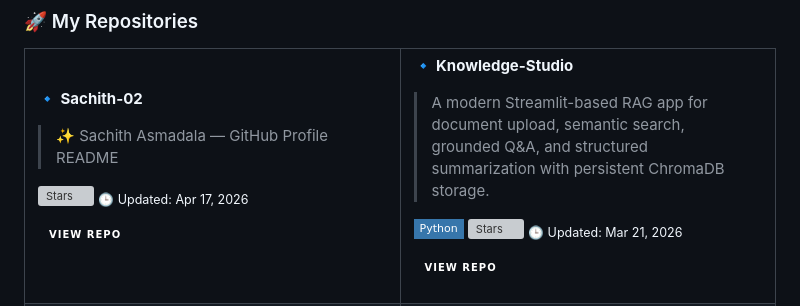
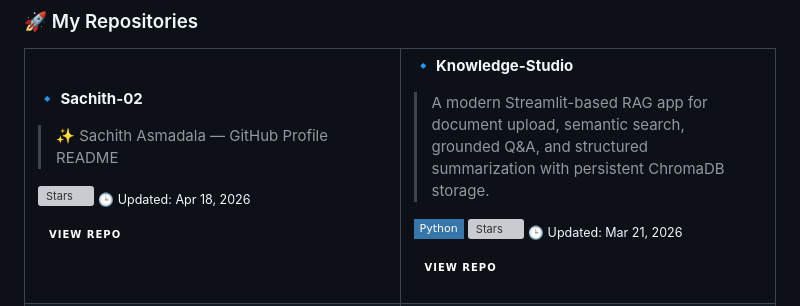
Before and after one commit to Sachith-02/Sachith-02, a Markdown page: README.md, the part around one of its changes. GitHub-like rendering; badges without logos; grey boxes are pictures that could not be loaded.

Commit message:
🤖 Auto-update README with latest repos [skip ci]

```diff
--- a/README.md
+++ b/README.md
@@ -94,7 +94,7 @@ String[] values = {
 > ✨ Sachith Asmadala  — GitHub Profile README
 
  ![Stars](https://img.shields.io/github/stars/Sachith-02/Sachith-02?style=flat-square&color=38bdf8&labelColor=0d1117)
-<sub>🕒 Updated: Apr 17, 2026</sub>
+<sub>🕒 Updated: Apr 18, 2026</sub>
 
 [![Repo](https://img.shields.io/badge/View_Repo-0d1117?style=for-the-badge&logo=github&logoColor=38bdf8)](https://github.com/Sachith-02/Sachith-02)
 
```
Also changed, not shown: other parts of README.md (+1 -1 lines).
